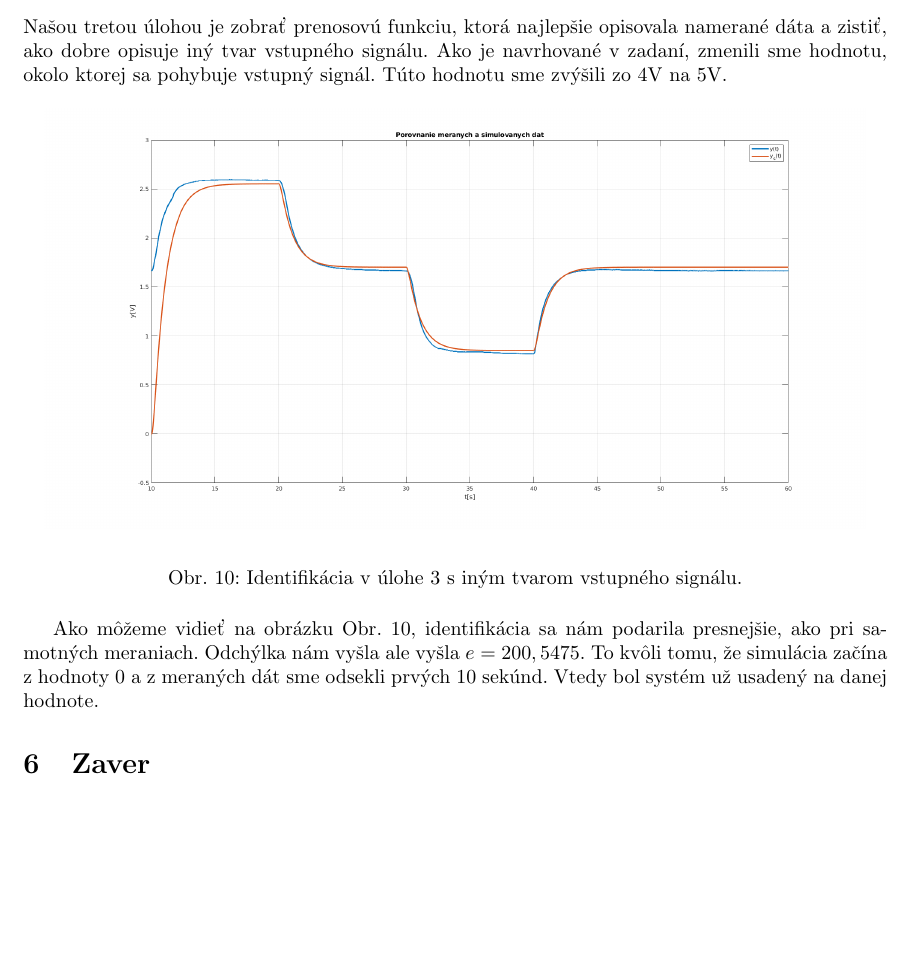
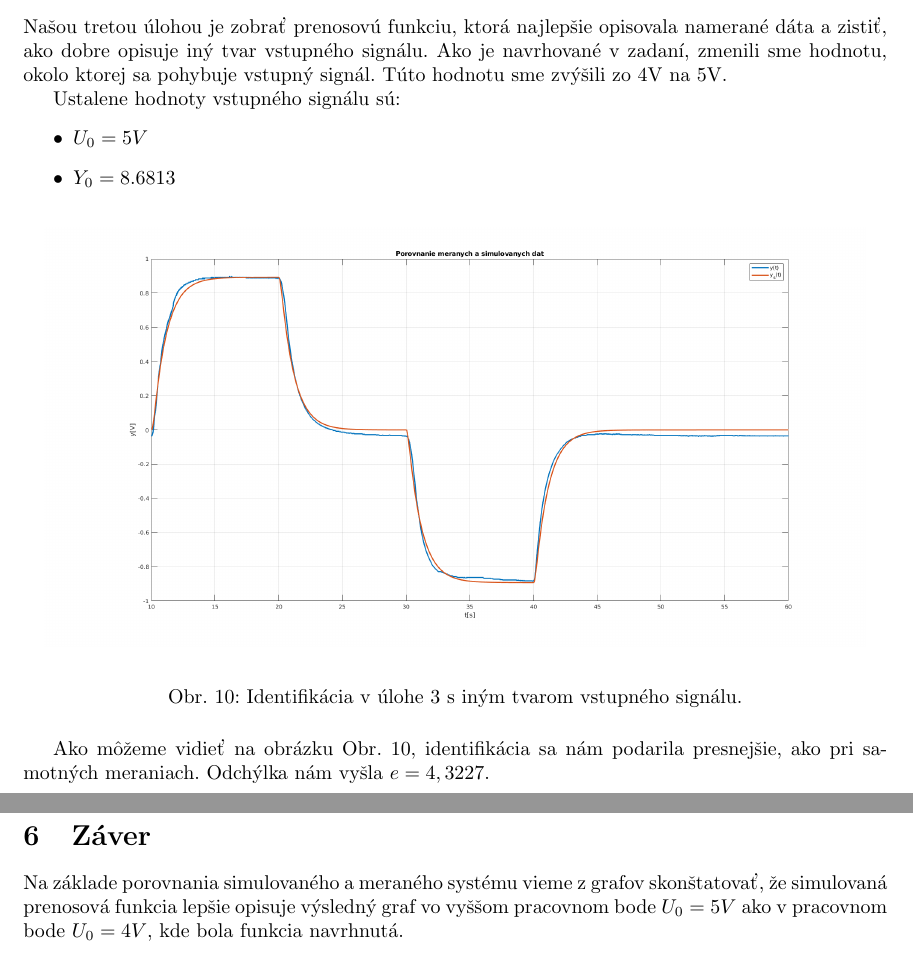
Before and after one commit to Fildo7525/SPZadanie11, a LaTeX document (zad7/referat/main.tex): part of page 12 of 12 before the commit and two parts of pages 12 and 13 of 13 after it, the two joined at a grey line, cut so that both start at the same text, the shorter picture padded with empty space. Compiled offline with pdfLaTeX.

Commit message:
zad7: uloha3
Signed-off-by: Filip Lobpreis <f.lobpreis@gmail.com>

```diff
--- a/zad7/referat/main.tex
+++ b/zad7/referat/main.tex
@@ -295,6 +295,12 @@ Našou tretou úlohou je zobrať prenosovú funkciu, ktorá najlepšie opisovala
 iný tvar vstupného signálu. Ako je navrhované v~zadaní, zmenili sme hodnotu, okolo ktorej sa pohybuje vstupný signál.
 Túto hodnotu sme zvýšili zo~4V na~5V.
 
+Ustalene hodnoty vstupného signálu sú:
+\begin{itemize}
+	\item $U_0 = 5V$
+	\item $Y_0 = 8.6813$
+\end{itemize}
+
 \begin{figure}[!htbp]
 	\begin{center}
 		\includegraphics[width=0.95\textwidth]{include/uloha3.png}
@@ -304,10 +310,15 @@ Túto hodnotu sme zvýšili zo~4V na~5V.
 \end{figure}
 
 Ako môžeme vidieť na~obrázku Obr.~\ref{fig:u3}, identifikácia sa nám podarila presnejšie, ako pri~samotných meraniach.
-Odchýlka nám vyšla ale~vyšla $e = 200,5475$. To~kvôli tomu, že~simulácia začína z~hodnoty 0 a~z~meraných dát sme odsekli
-prvých 10 sekúnd. Vtedy bol systém už~usadený na~danej hodnote.
+Odchýlka nám vyšla $e = 4,3227$.
 
-\section{Zaver}
+\clearpage
+
+\section{Záver}
 \label{sec:zaver}
 
+Na základe porovnania simulovaného a meraného systému vieme z grafov skonštatovať, že simulovaná prenosová funkcia
+lepšie opisuje výsledný graf vo vyššom pracovnom bode $U_0 = 5V$ ako v pracovnom bode $U_0 = 4V$, kde bola funkcia
+navrhnutá.
+
 \end{document}
```
Also changed, not shown: zad7/referat/include/uloha1_graf.png, zad7/referat/include/uloha3.png, zad7/referat/include/vstup2_2.png, 1 other file.
